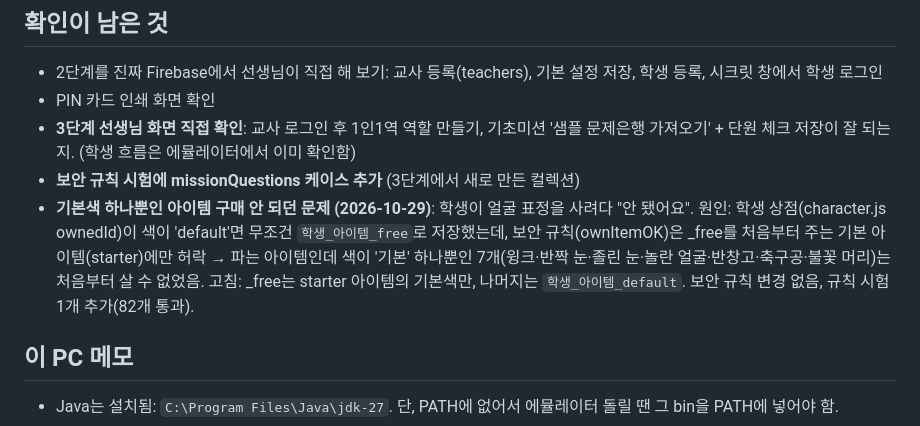
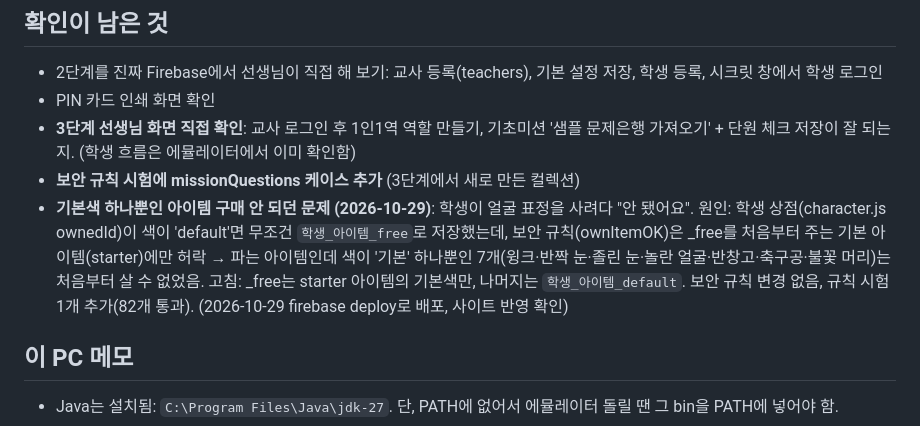
Before and after one commit to eunnjin-ssam/haru_on, a Markdown page: docs/progress.md, the part around the change. GitHub-like rendering.

Commit message:
진행 상황: 기본색 하나뿐인 아이템 구매 고침 배포 기록
Co-Authored-By: Claude Opus 5.5 <noreply@anthropic.com>

```diff
--- a/docs/progress.md
+++ b/docs/progress.md
@@ -176,7 +176,7 @@
 - **3단계 선생님 화면 직접 확인**: 교사 로그인 후 1인1역 역할 만들기, 기초미션 '샘플 문제은행 가져오기' + 단원 체크 저장이
   잘 되는지. (학생 흐름은 에뮬레이터에서 이미 확인함)
 - **보안 규칙 시험에 missionQuestions 케이스 추가** (3단계에서 새로 만든 컬렉션)
-- **기본색 하나뿐인 아이템 구매 안 되던 문제 (2026-10-29)**: 학생이 얼굴 표정을 사려다 "안 됐어요". 원인: 학생 상점(character.js ownedId)이 색이 'default'면 무조건 `학생_아이템_free`로 저장했는데, 보안 규칙(ownItemOK)은 _free를 처음부터 주는 기본 아이템(starter)에만 허락 → 파는 아이템인데 색이 '기본' 하나뿐인 7개(윙크·반짝 눈·졸린 눈·놀란 얼굴·반창고·축구공·불꽃 머리)는 처음부터 살 수 없었음. 고침: _free는 starter 아이템의 기본색만, 나머지는 `학생_아이템_default`. 보안 규칙 변경 없음, 규칙 시험 1개 추가(82개 통과).
+- **기본색 하나뿐인 아이템 구매 안 되던 문제 (2026-10-29)**: 학생이 얼굴 표정을 사려다 "안 됐어요". 원인: 학생 상점(character.js ownedId)이 색이 'default'면 무조건 `학생_아이템_free`로 저장했는데, 보안 규칙(ownItemOK)은 _free를 처음부터 주는 기본 아이템(starter)에만 허락 → 파는 아이템인데 색이 '기본' 하나뿐인 7개(윙크·반짝 눈·졸린 눈·놀란 얼굴·반창고·축구공·불꽃 머리)는 처음부터 살 수 없었음. 고침: _free는 starter 아이템의 기본색만, 나머지는 `학생_아이템_default`. 보안 규칙 변경 없음, 규칙 시험 1개 추가(82개 통과). (2026-10-29 firebase deploy로 배포, 사이트 반영 확인)
 
 ## 이 PC 메모
 - Java는 설치됨: `C:\Program Files\Java\jdk-27`. 단, PATH에 없어서 에뮬레이터 돌릴 땐 그 bin을 PATH에 넣어야 함.
```
